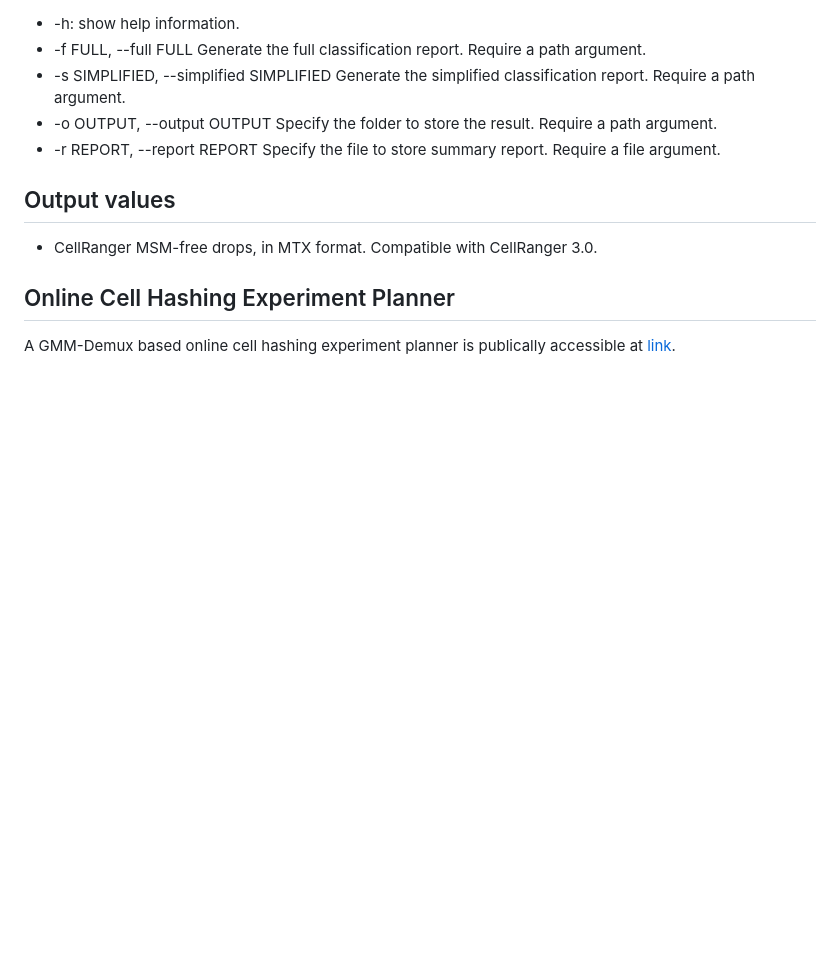
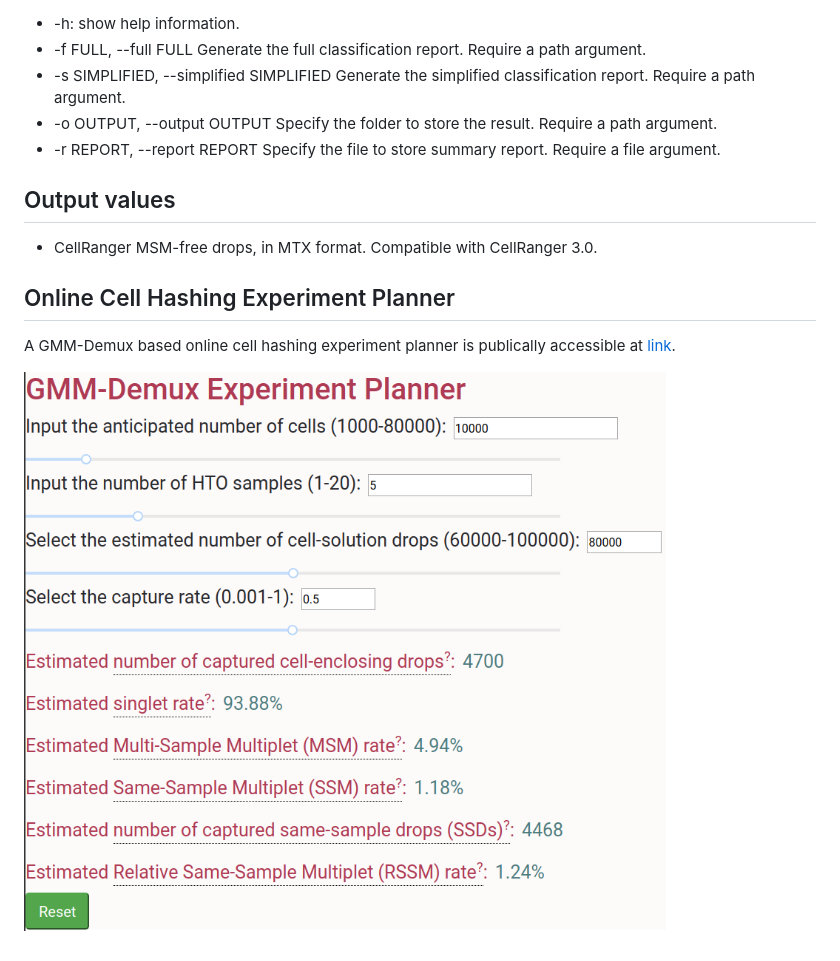
Before and after one commit to CHPGenetics/GMM-Demux, a Markdown page: README.md, the part around the change. GitHub-like rendering; pictures changed too: planner.png (added); blank space fills up the shorter version.

Commit message:
Pushing in planner picture.

```diff
--- a/README.md
+++ b/README.md
@@ -40,3 +40,5 @@ python3 GMM-demux.py example_input/outs/filtered_feature_bc_matrix HTO_1,HTO_2,H
 
 ## Online Cell Hashing Experiment Planner
 A GMM-Demux based online cell hashing experiment planner is publically accessible at [link](https://www.pitt.edu/~wec47/gmmdemux.html).
+
+![Online explanner example](planner.png)
```
